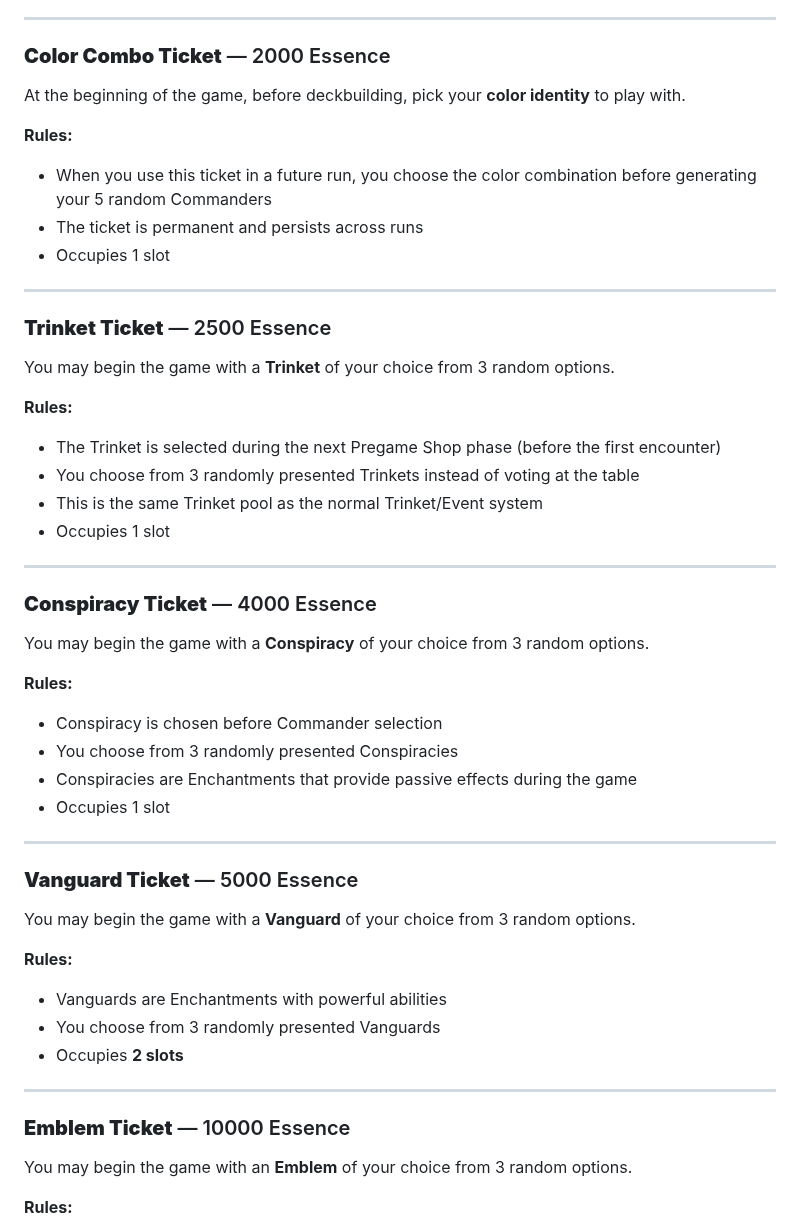
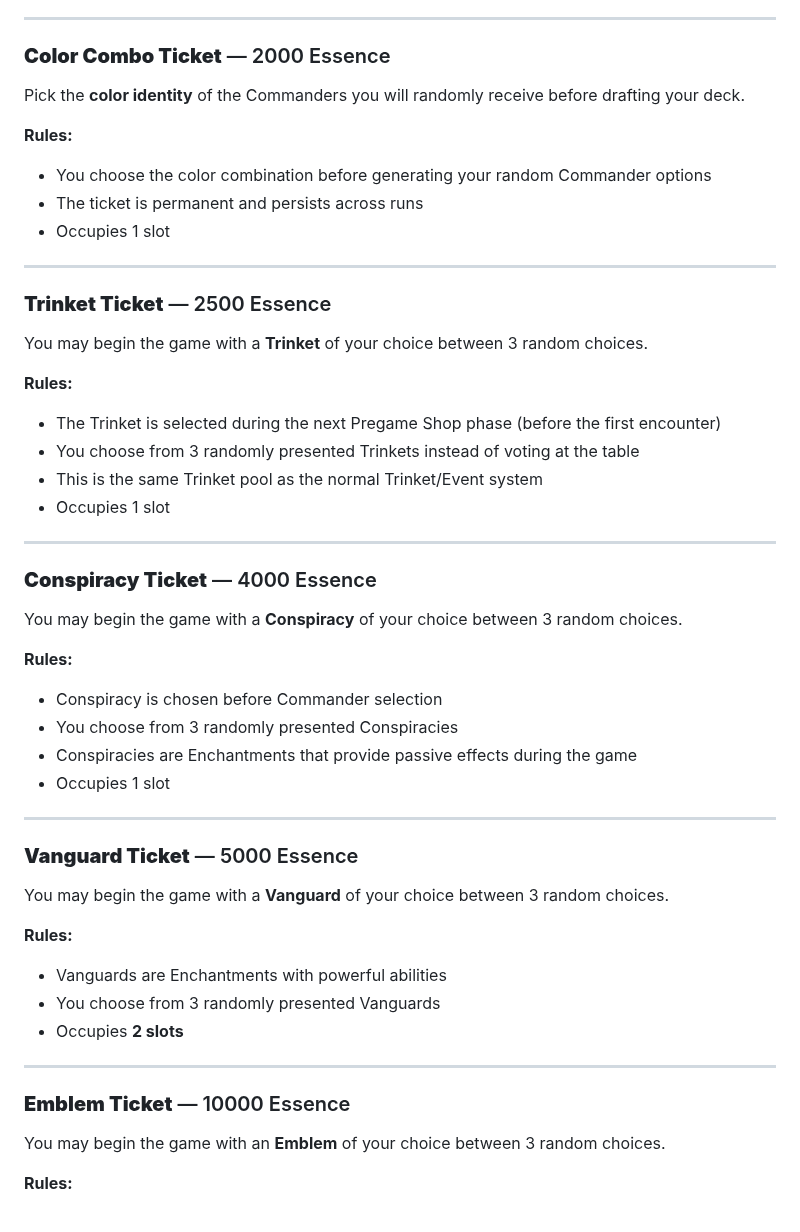
Before and after one commit to zkzeroxvirus/MTGR-Rules, a Markdown page: SHOPS.md, the part around one of its changes. Rendered like a GitHub page.

```diff
--- a/SHOPS.md
+++ b/SHOPS.md
@@ -158,10 +172,10 @@ You get a **Leyline Ticket**. This allows you to have a free **Leyline** in your
 
 ### **Color Combo Ticket** — 2000 Essence
 
-At the beginning of the game, before deckbuilding, pick your **color identity** to play with.
+Pick the **color identity** of the Commanders you will randomly receive before drafting your deck.
 
 **Rules:**
-* When you use this ticket in a future run, you choose the color combination before generating your 5 random Commanders
+* You choose the color combination before generating your random Commander options
 * The ticket is permanent and persists across runs
 * Occupies 1 slot
 
@@ -169,7 +183,7 @@ At the beginning of the game, before deckbuilding, pick your **color identity**
 
 ### **Trinket Ticket** — 2500 Essence
 
-You may begin the game with a **Trinket** of your choice from 3 random options.
+You may begin the game with a **Trinket** of your choice between 3 random choices.
 
 **Rules:**
 * The Trinket is selected during the next Pregame Shop phase (before the first encounter)
@@ -181,7 +195,7 @@ You may begin the game with a **Trinket** of your choice from 3 random options.
 
 ### **Conspiracy Ticket** — 4000 Essence
 
-You may begin the game with a **Conspiracy** of your choice from 3 random options.
+You may begin the game with a **Conspiracy** of your choice between 3 random choices.
 
 **Rules:**
 * Conspiracy is chosen before Commander selection
@@ -193,7 +207,7 @@ You may begin the game with a **Conspiracy** of your choice from 3 random option
 
 ### **Vanguard Ticket** — 5000 Essence
 
-You may begin the game with a **Vanguard** of your choice from 3 random options.
+You may begin the game with a **Vanguard** of your choice between 3 random choices.
 
 **Rules:**
 * Vanguards are Enchantments with powerful abilities
@@ -204,7 +218,7 @@ You may begin the game with a **Vanguard** of your choice from 3 random options.
 
 ### **Emblem Ticket** — 10000 Essence
 
-You may begin the game with an **Emblem** of your choice from 3 random options.
+You may begin the game with an **Emblem** of your choice between 3 random choices.
 
 **Rules:**
 * Emblems are powerful passive permanents that grant ongoing effects
```
Also changed, not shown: other parts of SHOPS.md (+23 -9 lines).
